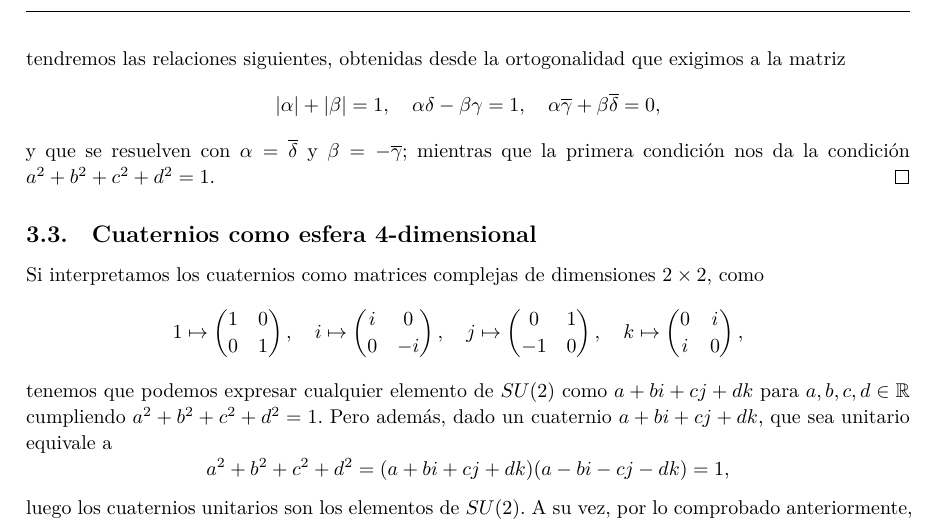
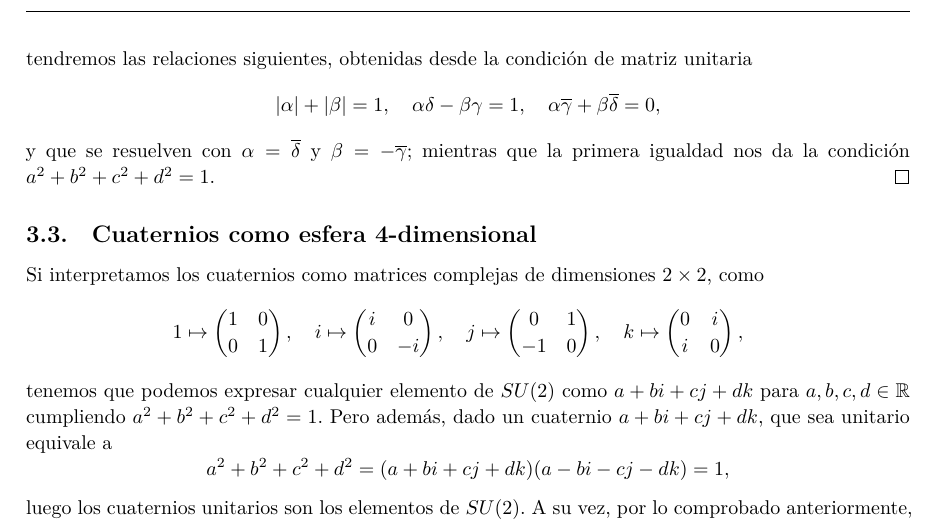
Before and after one commit to M42/representaciones, a LaTeX document (representaciones.tex): part of page 7 of 12, cut so that both start at the same text. Compiled offline with XeLaTeX.

Commit message:
Ajuste ortogonal->unitario

```diff
--- a/representaciones.tex
+++ b/representaciones.tex
@@ -429,7 +429,7 @@ $\mathbb{R}^4$.
       \alpha & \beta \\
       \gamma & \delta
     \end{pmatrix},\]
-  tendremos las relaciones siguientes, obtenidas desde la ortogonalidad que exigimos a la matriz
+  tendremos las relaciones siguientes, obtenidas desde la condición de matriz unitaria
   \[|\alpha|+|\beta| = 1,
     \quad
     \alpha\delta-\beta\gamma = 1,
@@ -437,7 +437,7 @@ $\mathbb{R}^4$.
     \alpha\overline{\gamma} + \beta\overline{\delta} = 0,
   \]
   y que se resuelven con $\alpha = \overline{\delta}$ y
-  $\beta = -\overline{\gamma}$; mientras que la primera condición
+  $\beta = -\overline{\gamma}$; mientras que la primera igualdad
   nos da la condición $a^2+b^2+c^2+d^2 = 1$.
 \end{proof}
 
```
Also changed, not shown: representaciones.tex (1 more changed lines).
